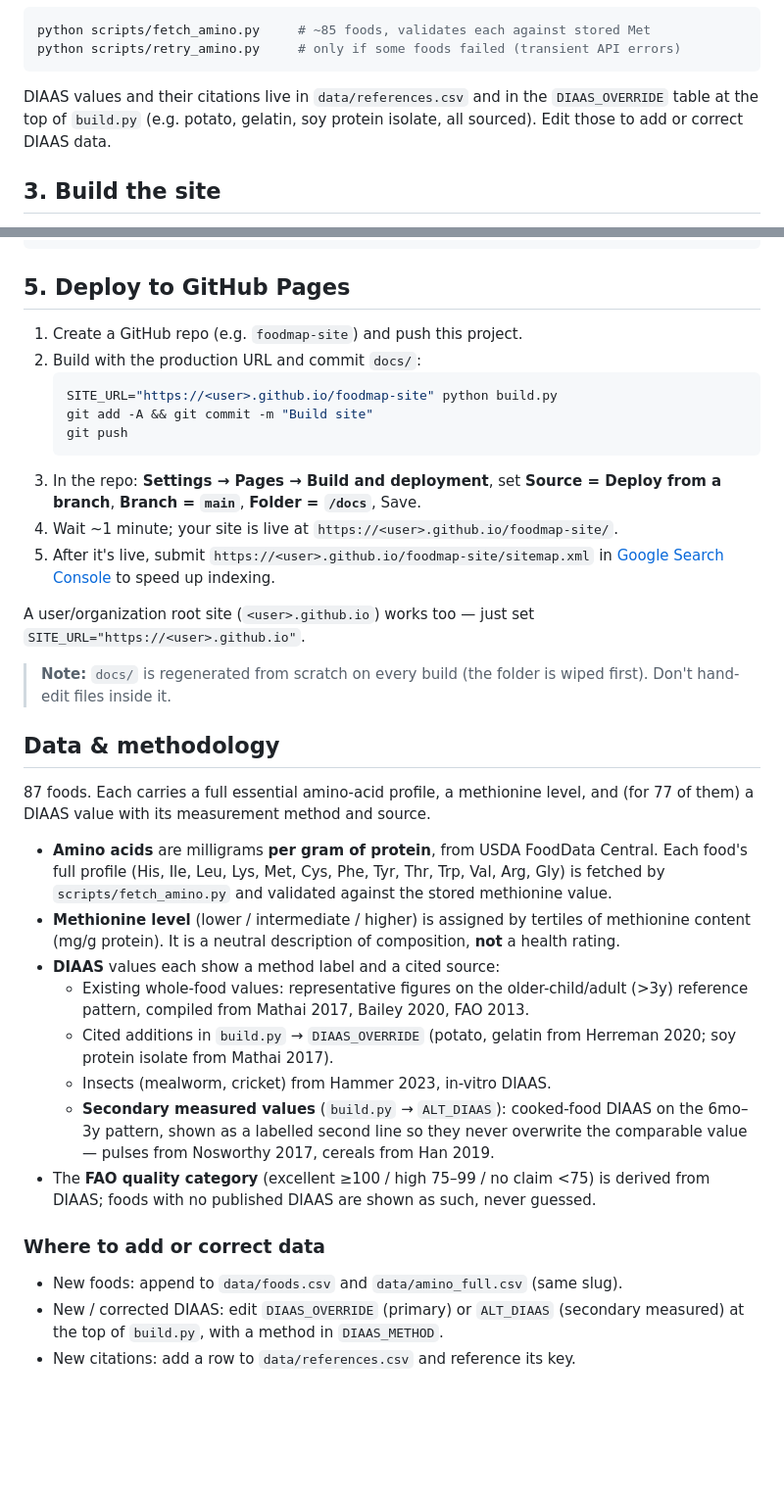
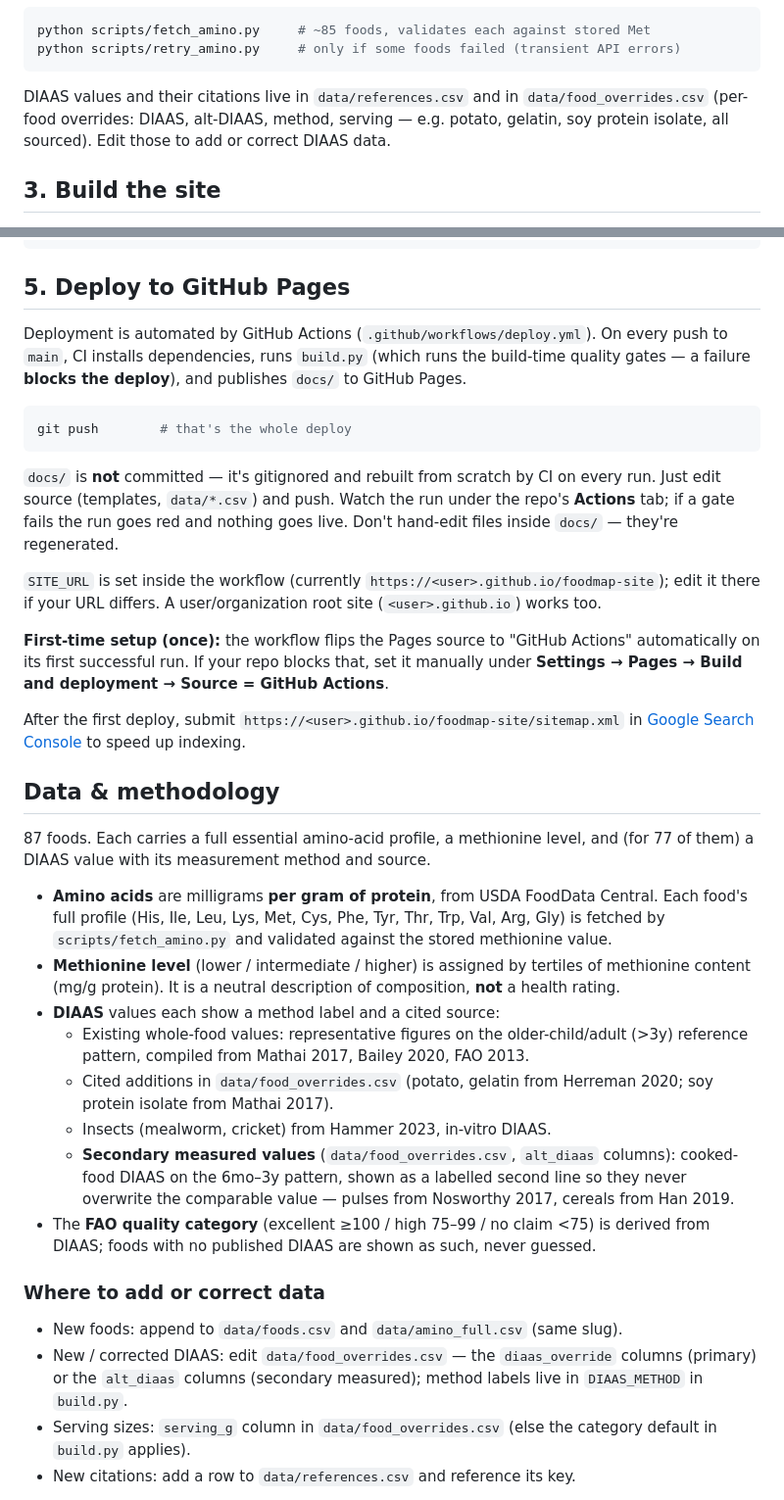
Before and after one commit to Wenw121/foodmap-site, a Markdown page: README.md, 2 parts joined by grey strips. Shown at 98% size. Drawn GitHub-style; blank space fills up the shorter version.

Commit message:
Update README: CI deploy + overrides moved to data
Deploy section now describes the GitHub Actions flow (push = deploy, gates
block deploy, docs/ gitignored) instead of the old manual build-and-commit-
docs/ steps. Per-food override references point at data/food_overrides.csv,
not the removed build.py dicts. Layout lists the new data files + workflow.

Co-Authored-By: Claude Opus 4.8 (1M context) <noreply@anthropic.com>

````diff
--- a/README.md
+++ b/README.md
@@ -70,9 +73,10 @@ python scripts/fetch_amino.py     # ~85 foods, validates each against stored Met
 python scripts/retry_amino.py     # only if some foods failed (transient API errors)
 ```
 
-DIAAS values and their citations live in `data/references.csv` and in the
-`DIAAS_OVERRIDE` table at the top of `build.py` (e.g. potato, gelatin, soy
-protein isolate, all sourced). Edit those to add or correct DIAAS data.
+DIAAS values and their citations live in `data/references.csv` and in
+`data/food_overrides.csv` (per-food overrides: DIAAS, alt-DIAAS, method,
+serving — e.g. potato, gelatin, soy protein isolate, all sourced). Edit those
+to add or correct DIAAS data.
 
 ## 3. Build the site
 
@@ -100,26 +104,33 @@ python -m http.server -d docs 8000
 
 ## 5. Deploy to GitHub Pages
 
-1. Create a GitHub repo (e.g. `foodmap-site`) and push this project.
-2. Build with the production URL and commit `docs/`:
-   ```bash
-   SITE_URL="https://<user>.github.io/foodmap-site" python build.py
-   git add -A && git commit -m "Build site"
-   git push
-   ```
-3. In the repo: **Settings → Pages → Build and deployment**, set
-   **Source = Deploy from a branch**, **Branch = `main`**, **Folder = `/docs`**, Save.
-4. Wait ~1 minute; your site is live at
-   `https://<user>.github.io/foodmap-site/`.
-5. After it's live, submit `https://<user>.github.io/foodmap-site/sitemap.xml`
-   in [Google Search Console](https://search.google.com/search-console) to speed
-   up indexing.
+Deployment is automated by GitHub Actions (`.github/workflows/deploy.yml`). On
+every push to `main`, CI installs dependencies, runs `build.py` (which runs the
+build-time quality gates — a failure **blocks the deploy**), and publishes
+`docs/` to GitHub Pages.
 
-A user/organization root site (`<user>.github.io`) works too — just set
-`SITE_URL="https://<user>.github.io"`.
+```bash
+git push        # that's the whole deploy
+```
 
-> **Note:** `docs/` is regenerated from scratch on every build (the folder is
-> wiped first). Don't hand-edit files inside it.
+`docs/` is **not** committed — it's gitignored and rebuilt from scratch by CI on
+every run. Just edit source (templates, `data/*.csv`) and push. Watch the run
+under the repo's **Actions** tab; if a gate fails the run goes red and nothing
+goes live. Don't hand-edit files inside `docs/` — they're regenerated.
+
+`SITE_URL` is set inside the workflow (currently
+`https://<user>.github.io/foodmap-site`); edit it there if your URL differs. A
+user/organization root site (`<user>.github.io`) works too.
+
+**First-time setup (once):** the workflow flips the Pages source to
+"GitHub Actions" automatically on its first successful run. If your repo blocks
+that, set it manually under **Settings → Pages → Build and deployment →
+Source = GitHub Actions**.
+
+After the first deploy, submit
+`https://<user>.github.io/foodmap-site/sitemap.xml` in
+[Google Search Console](https://search.google.com/search-console) to speed up
+indexing.
 
 ## Data & methodology
 
@@ -136,10 +147,10 @@ and (for 77 of them) a DIAAS value with its measurement method and source.
 - **DIAAS** values each show a method label and a cited source:
   - Existing whole-food values: representative figures on the older-child/adult
     (>3y) reference pattern, compiled from Mathai 2017, Bailey 2020, FAO 2013.
-  - Cited additions in `build.py` → `DIAAS_OVERRIDE` (potato, gelatin from
+  - Cited additions in `data/food_overrides.csv` (potato, gelatin from
     Herreman 2020; soy protein isolate from Mathai 2017).
   - Insects (mealworm, cricket) from Hammer 2023, in-vitro DIAAS.
-  - **Secondary measured values** (`build.py` → `ALT_DIAAS`): cooked-food DIAAS
+  - **Secondary measured values** (`data/food_overrides.csv`, `alt_diaas` columns): cooked-food DIAAS
     on the 6mo–3y pattern, shown as a labelled second line so they never
     overwrite the comparable value — pulses from Nosworthy 2017, cereals from
     Han 2019.
@@ -150,8 +161,11 @@ and (for 77 of them) a DIAAS value with its measurement method and source.
 ### Where to add or correct data
 
 - New foods: append to `data/foods.csv` and `data/amino_full.csv` (same slug).
-- New / corrected DIAAS: edit `DIAAS_OVERRIDE` (primary) or `ALT_DIAAS`
-  (secondary measured) at the top of `build.py`, with a method in `DIAAS_METHOD`.
+- New / corrected DIAAS: edit `data/food_overrides.csv` — the `diaas_override`
+  columns (primary) or the `alt_diaas` columns (secondary measured); method
+  labels live in `DIAAS_METHOD` in `build.py`.
+- Serving sizes: `serving_g` column in `data/food_overrides.csv` (else the
+  category default in `build.py` applies).
 - New citations: add a row to `data/references.csv` and reference its key.
 
 Sources: USDA FoodData Central; FAO 2013; Mathai 2017; Bailey 2020;
````
Also changed, not shown: other parts of README.md (+4 -1 lines).
